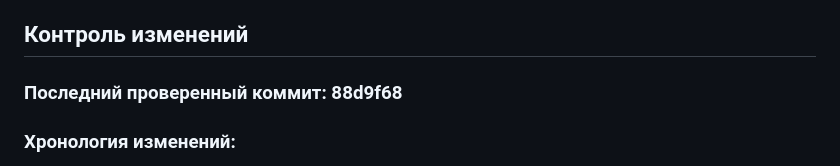
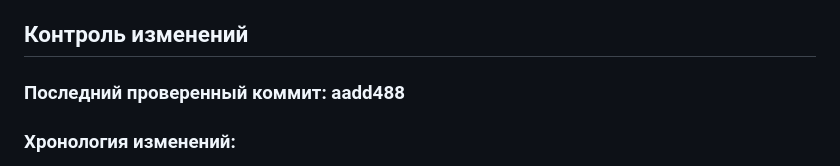
Before and after one commit to lololoevish/pazzle-game, a Markdown page: memory_bank/progress.md, the part around the change. Rendered like a GitHub page.

Commit message:
Обновление last_checked_commit после синхронизации тестов

```diff
--- a/memory_bank/progress.md
+++ b/memory_bank/progress.md
@@ -43,7 +43,7 @@
 
 ## Контроль изменений
 
-### Последний проверенный коммит: 88d9f68
+### Последний проверенный коммит: aadd488
 
 ### Хронология изменений:
 - 17.04.2026: Синхронизированы тестовые сценарии test_scenarios/ с актуальным API: обновлены test_game_state.gml (добавлена поддержка 12 уровней, новые тесты статуса и прогресса), test_save_system.gml (переход на глобальные переменные, новый тест has_save), test_audio_manager.gml (обновлены под новые функции кроссфейда, контекста и эмоциональной музыки), test_ui_manager.gml (полностью переписаны тесты под актуальные функции отрисовки и уведомлений)
```
